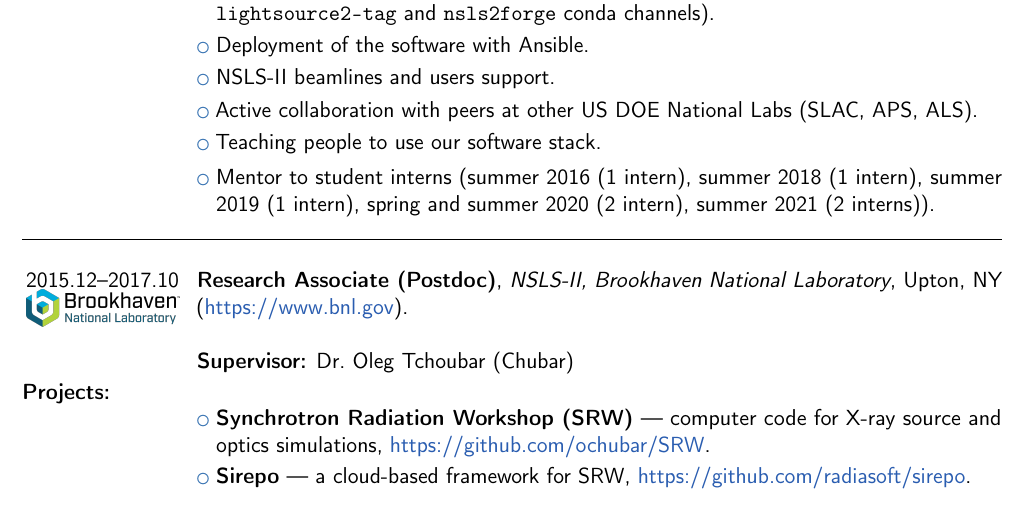
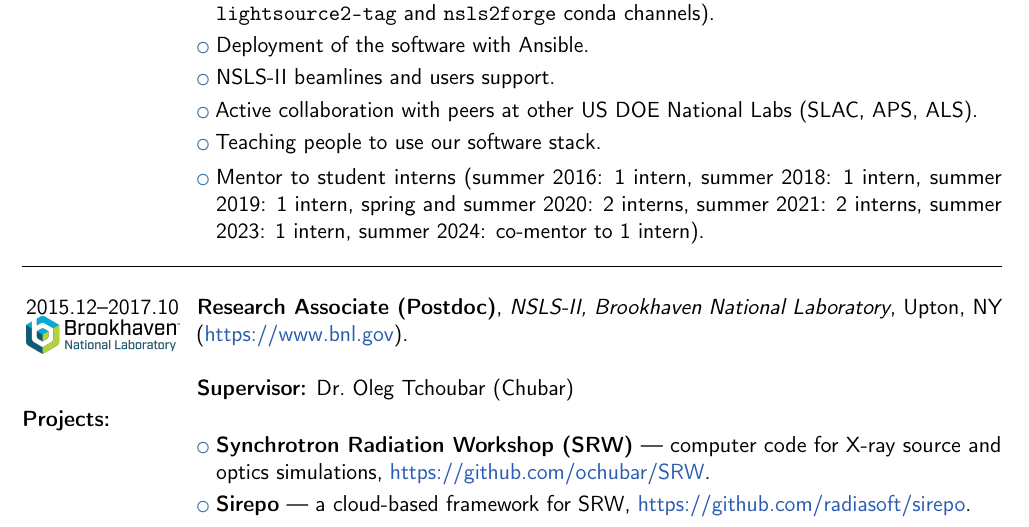
Before and after one commit to mrakitin/CV, a LaTeX CV (RakitinM_jobs.tex, which reads src/jobs.tex): part of page 2 of 5, cut so that both start at the same text. Compiled offline with pdfLaTeX.

Commit message:
Update the number of SULI interns mentored

```diff
--- a/src/jobs.tex
+++ b/src/jobs.tex
@@ -86,9 +86,9 @@ APS, ALS).}
 
 \cvlistitem{Teaching people to use our software stack.}
 
-\cvlistitem{Mentor to student interns (summer 2016 (1 intern), summer 2018 (1
-intern), summer 2019 (1 intern), spring and summer 2020 (2 intern), summer 2021
-(2 interns)).}
+\cvlistitem{Mentor to student interns (summer 2016: 1 intern, summer 2018: 1
+intern, summer 2019: 1 intern, spring and summer 2020: 2 interns, summer 2021:
+2 interns, summer 2023: 1 intern, summer 2024: co-mentor to 1 intern).}
 
 \vspace{0.3cm}
 \hrule
```
